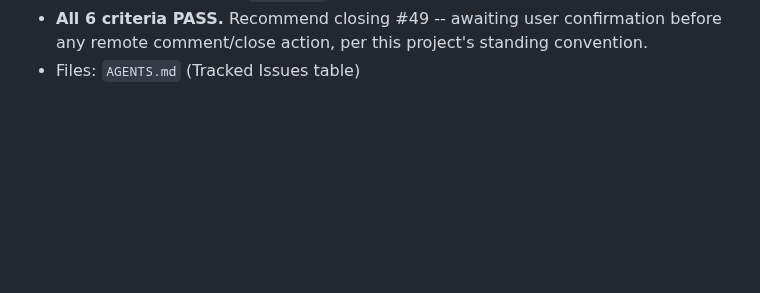
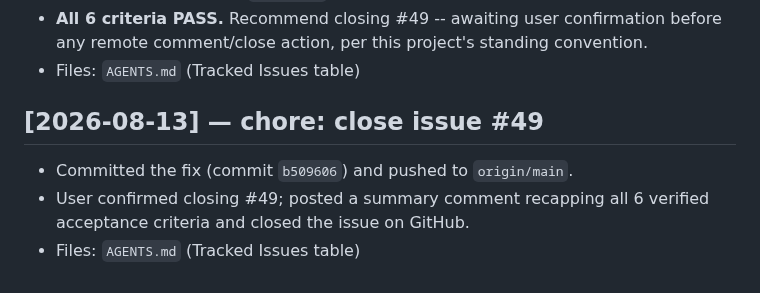
Before and after one commit to yohannaftali/orcisf, a Markdown page: CHANGE_HISTORY.md, the part around the change. Rendered like a GitHub page; blank space fills up the shorter version.

Commit message:
docs: mark issue #49 closed in Tracked Issues
Reflects the GitHub issue closure after tester verification (6/6 PASS)
and the fix landing in b509606.

Co-Authored-By: Claude Sonnet 5 <noreply@anthropic.com>
Claude-Session: https://claude.ai/code/session_01XLyDQLxuJQyUrWWAxqSEZk

```diff
--- a/CHANGE_HISTORY.md
+++ b/CHANGE_HISTORY.md
@@ -3219,3 +3219,10 @@ the shared mechanism.
   confirmation before any remote comment/close action, per this
   project's standing convention.
 - Files: `AGENTS.md` (Tracked Issues table)
+
+## [2026-08-13] — chore: close issue #49
+
+- Committed the fix (commit `b509606`) and pushed to `origin/main`.
+- User confirmed closing #49; posted a summary comment recapping all 6
+  verified acceptance criteria and closed the issue on GitHub.
+- Files: `AGENTS.md` (Tracked Issues table)
```
Also changed, not shown: AGENTS.md (+1 -1 lines).
